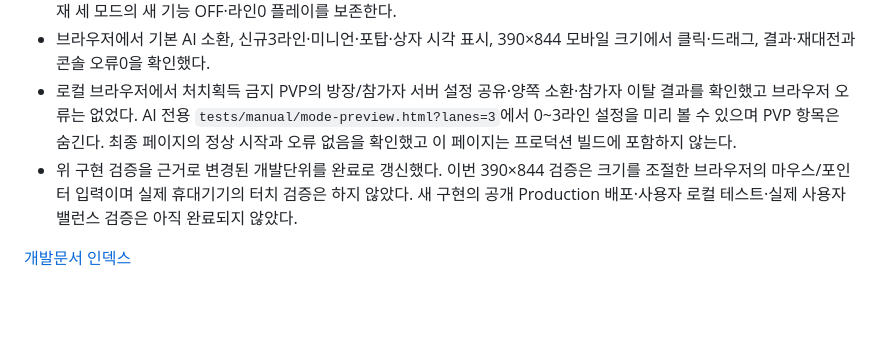
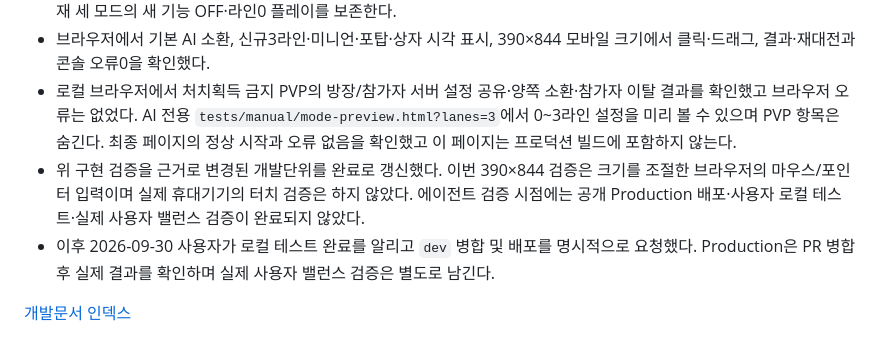
Before and after one commit to seonhjeo/SurfPrototype, a Markdown page: Docs/개발문서/게임모드.md, the part around the change. GitHub-like rendering; blank space fills up the shorter version.

```diff
--- a/Docs/개발문서/게임모드.md
+++ b/Docs/개발문서/게임모드.md
@@ -32,6 +32,7 @@
 - 기존 dev와 새 구현에서 세 모드 × 네 맵 × 세 날씨의 36경기를 비교해 기존 게임 상태 필드가 매초 동일함을 확인했다. 현재 세 모드의 새 기능 OFF·라인0 플레이를 보존한다.
 - 브라우저에서 기본 AI 소환, 신규3라인·미니언·포탑·상자 시각 표시, 390×844 모바일 크기에서 클릭·드래그, 결과·재대전과 콘솔 오류0을 확인했다.
 - 로컬 브라우저에서 처치획득 금지 PVP의 방장/참가자 서버 설정 공유·양쪽 소환·참가자 이탈 결과를 확인했고 브라우저 오류는 없었다. AI 전용 `tests/manual/mode-preview.html?lanes=3`에서 0~3라인 설정을 미리 볼 수 있으며 PVP 항목은 숨긴다. 최종 페이지의 정상 시작과 오류 없음을 확인했고 이 페이지는 프로덕션 빌드에 포함하지 않는다.
-- 위 구현 검증을 근거로 변경된 개발단위를 완료로 갱신했다. 이번 390×844 검증은 크기를 조절한 브라우저의 마우스/포인터 입력이며 실제 휴대기기의 터치 검증은 하지 않았다. 새 구현의 공개 Production 배포·사용자 로컬 테스트·실제 사용자 밸런스 검증은 아직 완료되지 않았다.
+- 위 구현 검증을 근거로 변경된 개발단위를 완료로 갱신했다. 이번 390×844 검증은 크기를 조절한 브라우저의 마우스/포인터 입력이며 실제 휴대기기의 터치 검증은 하지 않았다. 에이전트 검증 시점에는 공개 Production 배포·사용자 로컬 테스트·실제 사용자 밸런스 검증이 완료되지 않았다.
+- 이후 2026-09-30 사용자가 로컬 테스트 완료를 알리고 `dev` 병합 및 배포를 명시적으로 요청했다. Production은 PR 병합 후 실제 결과를 확인하며 실제 사용자 밸런스 검증은 별도로 남긴다.
 
 [개발문서 인덱스](index.md)
```
Also changed, not shown: Docs/개발문서/index.md (+1 -1 lines), Docs/개발문서/밸런스기준.md (+1 -1 lines).
